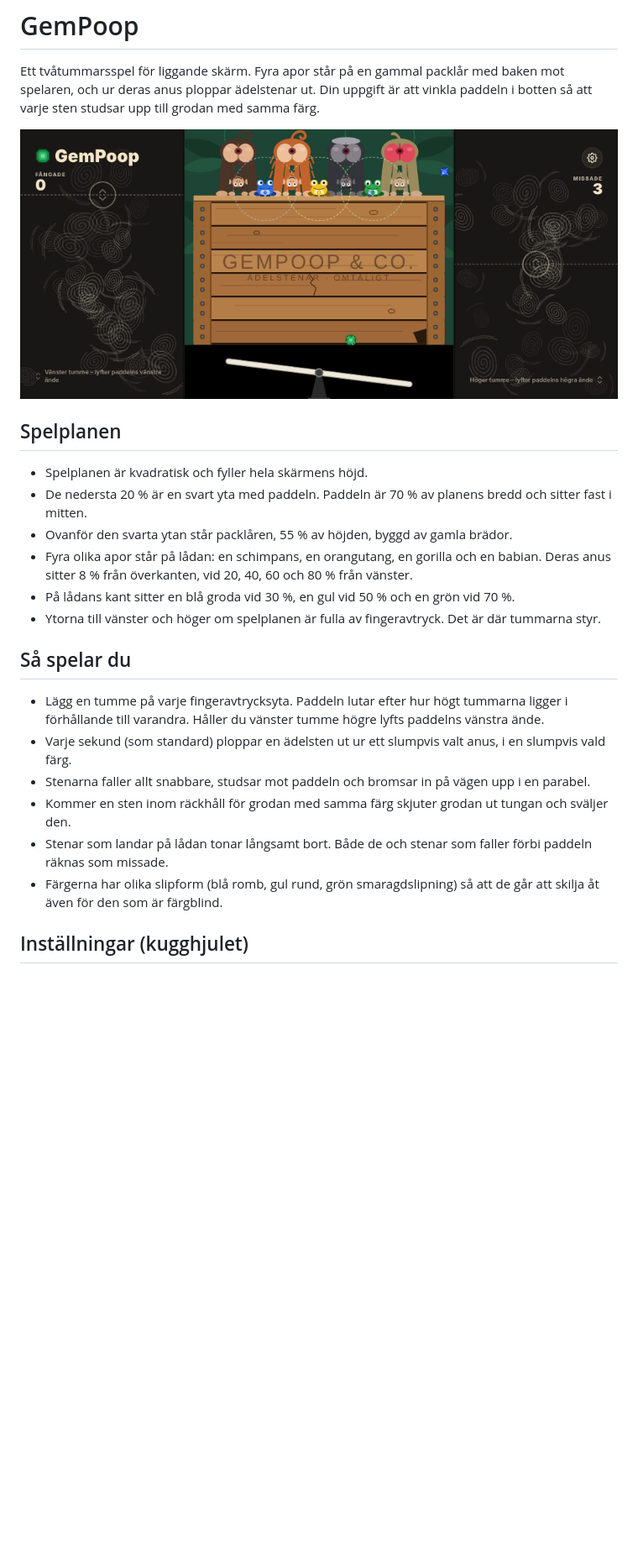
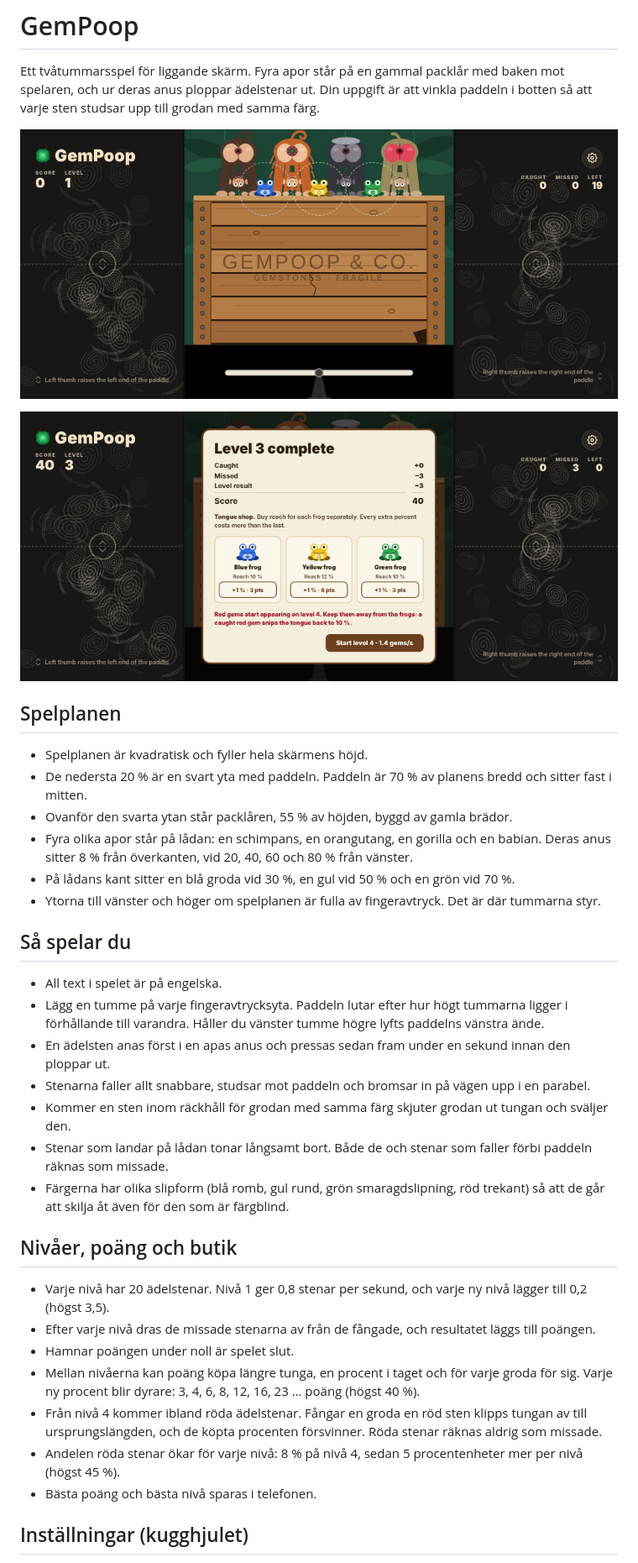
Before and after one commit to skitknas-ctrl/GemPoop, a Markdown page: README.md, the part around one of its changes. Shown at 84% size. GitHub-like rendering; pictures changed too: design/butik.png (added), design/skarmbild.png; blank space fills up the shorter version.

```diff
--- a/README.md
+++ b/README.md
@@ -5,6 +5,8 @@ mot spelaren, och ur deras anus ploppar ädelstenar ut. Din uppgift är att vink
 paddeln i botten så att varje sten studsar upp till grodan med samma färg.
 
 ![Skärmbild](design/skarmbild.png)
+
+![Butiken mellan nivåerna](design/butik.png)
 
 ## Spelplanen
 
@@ -18,15 +20,28 @@ paddeln i botten så att varje sten studsar upp till grodan med samma färg.
 
 ## Så spelar du
 
+- All text i spelet är på engelska.
 - Lägg en tumme på varje fingeravtrycksyta. Paddeln lutar efter hur högt tummarna ligger
   i förhållande till varandra. Håller du vänster tumme högre lyfts paddelns vänstra ände.
-- Varje sekund (som standard) ploppar en ädelsten ut ur ett slumpvis valt anus, i en slumpvis vald färg.
+- En ädelsten anas först i en apas anus och pressas sedan fram under en sekund innan den ploppar ut.
 - Stenarna faller allt snabbare, studsar mot paddeln och bromsar in på vägen upp i en parabel.
 - Kommer en sten inom räckhåll för grodan med samma färg skjuter grodan ut tungan och sväljer den.
 - Stenar som landar på lådan tonar långsamt bort. Både de och stenar som faller förbi
   paddeln räknas som missade.
-- Färgerna har olika slipform (blå romb, gul rund, grön smaragdslipning) så att de går
-  att skilja åt även för den som är färgblind.
+- Färgerna har olika slipform (blå romb, gul rund, grön smaragdslipning, röd trekant) så att
+  de går att skilja åt även för den som är färgblind.
+
+## Nivåer, poäng och butik
+
+- Varje nivå har 20 ädelstenar. Nivå 1 ger 0,8 stenar per sekund, och varje ny nivå lägger till 0,2 (högst 3,5).
+- Efter varje nivå dras de missade stenarna av från de fångade, och resultatet läggs till poängen.
+- Hamnar poängen under noll är spelet slut.
+- Mellan nivåerna kan poäng köpa längre tunga, en procent i taget och för varje groda för sig.
+  Varje ny procent blir dyrare: 3, 4, 6, 8, 12, 16, 23 … poäng (högst 40 %).
+- Från nivå 4 kommer ibland röda ädelstenar. Fångar en groda en röd sten klipps tungan av
+  till ursprungslängden, och de köpta procenten försvinner. Röda stenar räknas aldrig som missade.
+- Andelen röda stenar ökar för varje nivå: 8 % på nivå 4, sedan 5 procentenheter mer per nivå (högst 45 %).
+- Bästa poäng och bästa nivå sparas i telefonen.
 
 ## Inställningar (kugghjulet)
 
```
Also changed, not shown: other parts of README.md (+6 -6 lines), 2 other files.
